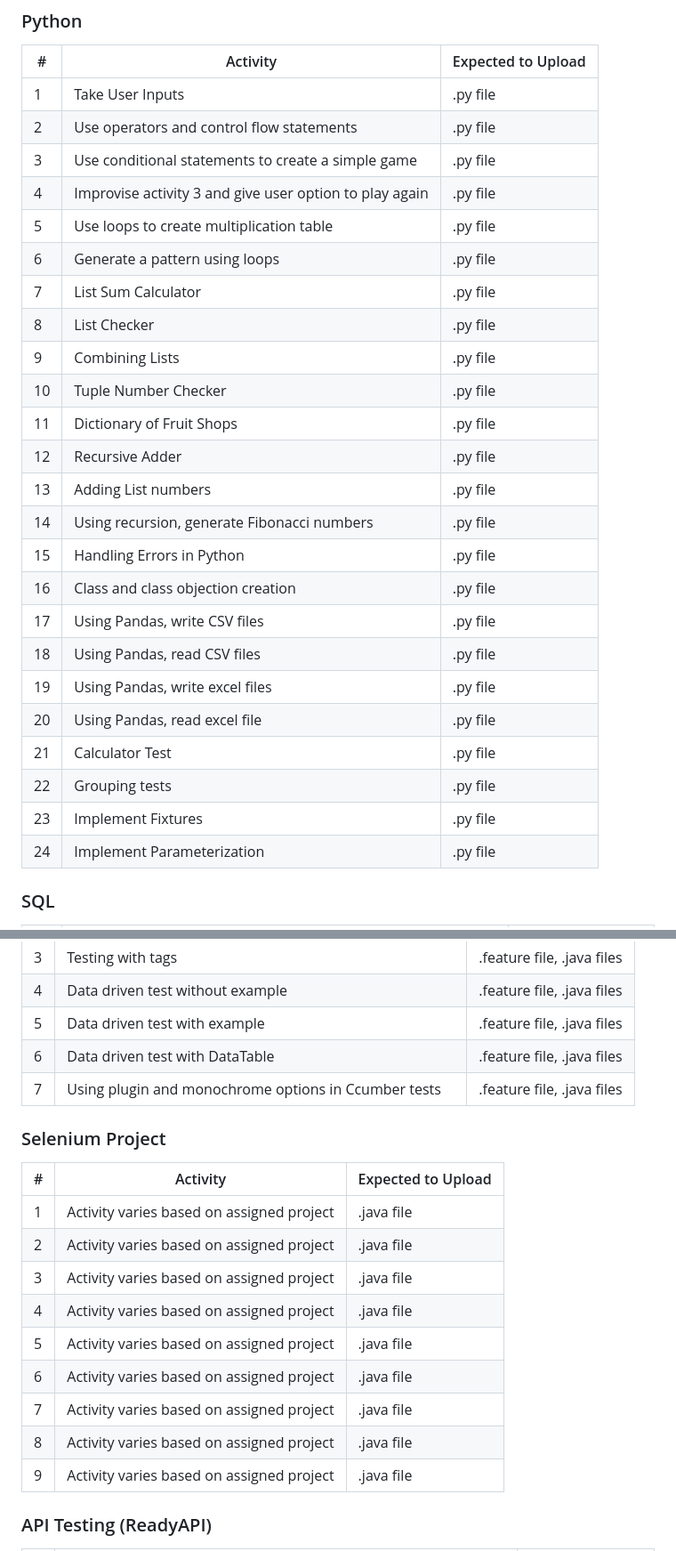
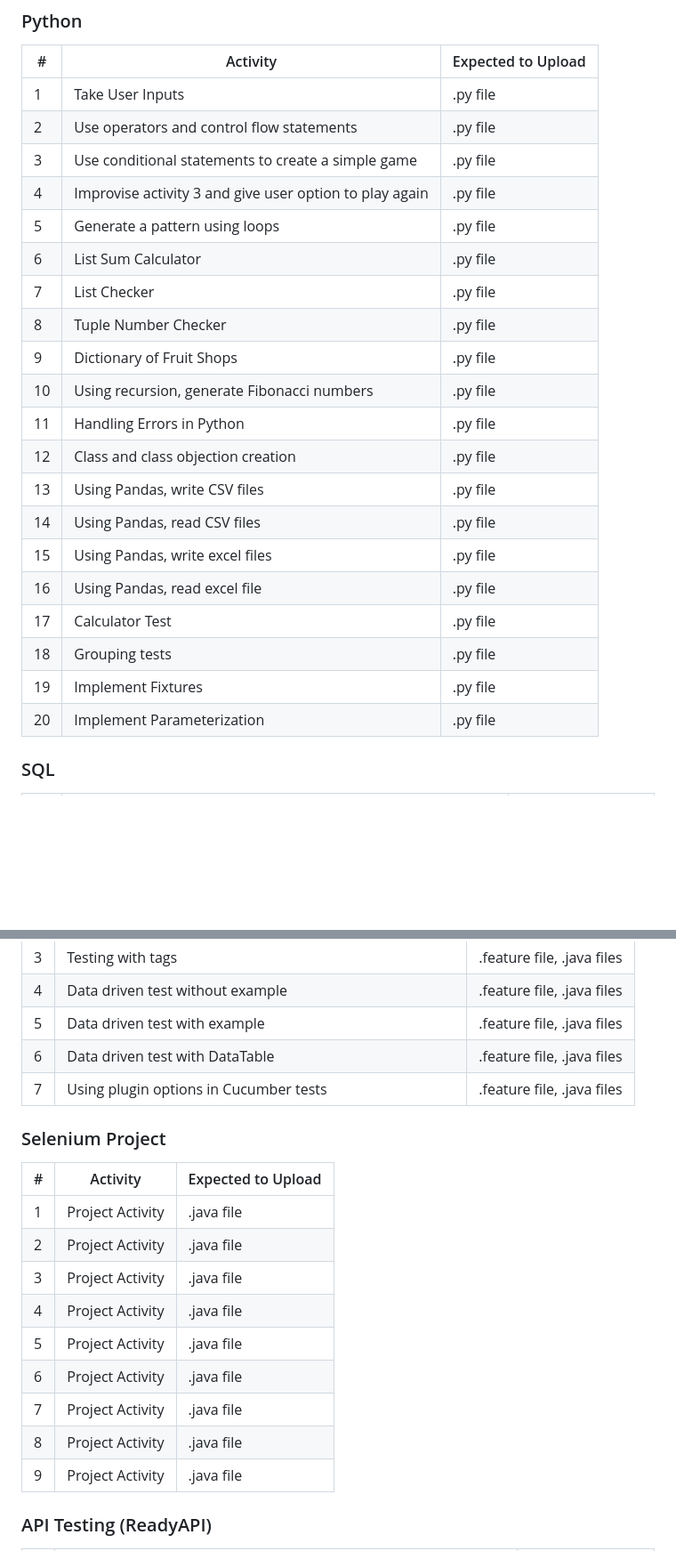
Before and after one commit to training-support/FST-M1, a Markdown page: README.md, 2 parts joined by grey strips. Shown at 89% size. Rendered like a GitHub page; blank space fills up the shorter version.

```diff
--- a/README.md
+++ b/README.md
@@ -37,26 +37,22 @@
 | 2 | Use operators and control flow statements | .py file |
 | 3 | Use conditional statements to create a simple game | .py file |
 | 4 | Improvise activity 3 and give user option to play again | .py file |
-| 5 | Use loops to create multiplication table | .py file |
-| 6 | Generate a pattern using loops | .py file |
-| 7 | List Sum Calculator | .py file |
-| 8 | List Checker | .py file |
-| 9 | Combining Lists | .py file |
-| 10 | Tuple Number Checker | .py file |
-| 11 | Dictionary of Fruit Shops | .py file |
-| 12 | Recursive Adder | .py file |
-| 13 | Adding List numbers | .py file |
-| 14 | Using recursion, generate Fibonacci numbers | .py file |
-| 15 | Handling Errors in Python | .py file |
-| 16 | Class and class objection creation | .py file |
-| 17 | Using Pandas, write CSV files | .py file |
-| 18 | Using Pandas, read CSV files | .py file |
-| 19 | Using Pandas, write excel files | .py file |
-| 20 | Using Pandas, read excel file | .py file |
-| 21 | Calculator Test | .py file |
-| 22 | Grouping tests | .py file |
-| 23 | Implement Fixtures | .py file |
-| 24 | Implement Parameterization | .py file |
+| 5 | Generate a pattern using loops | .py file |
+| 6 | List Sum Calculator | .py file |
+| 7 | List Checker | .py file |
+| 8 | Tuple Number Checker | .py file |
+| 9 | Dictionary of Fruit Shops | .py file |
+| 10 | Using recursion, generate Fibonacci numbers | .py file |
+| 11 | Handling Errors in Python | .py file |
+| 12 | Class and class objection creation | .py file |
+| 13 | Using Pandas, write CSV files | .py file |
+| 14 | Using Pandas, read CSV files | .py file |
+| 15 | Using Pandas, write excel files | .py file |
+| 16 | Using Pandas, read excel file | .py file |
+| 17 | Calculator Test | .py file |
+| 18 | Grouping tests | .py file |
+| 19 | Implement Fixtures | .py file |
+| 20 | Implement Parameterization | .py file |
 
 ### SQL
 
@@ -126,21 +111,21 @@
 | 4 | Data driven test without example | .feature file, .java files |
 | 5 | Data driven test with example | .feature file, .java files |
 | 6 | Data driven test with DataTable | .feature file, .java files |
-| 7 | Using plugin and monochrome options in Ccumber tests | .feature file, .java files |
+| 7 | Using plugin options in Cucumber tests | .feature file, .java files |
 
 ### Selenium Project
 
 | # | Activity | Expected to Upload |
 |---| -------- | ------------------ |
-| 1 | Activity varies based on assigned project | .java file |
-| 2 | Activity varies based on assigned project | .java file |
-| 3 | Activity varies based on assigned project | .java file |
-| 4 | Activity varies based on assigned project | .java file |
-| 5 | Activity varies based on assigned project | .java file |
-| 6 | Activity varies based on assigned project | .java file |
-| 7 | Activity varies based on assigned project | .java file |
-| 8 | Activity varies based on assigned project | .java file |
-| 9 | Activity varies based on assigned project | .java file |
+| 1 | Project Activity | .java file |
+| 2 | Project Activity | .java file |
+| 3 | Project Activity | .java file |
+| 4 | Project Activity | .java file |
+| 5 | Project Activity | .java file |
+| 6 | Project Activity | .java file |
+| 7 | Project Activity | .java file |
+| 8 | Project Activity | .java file |
+| 9 | Project Activity | .java file |
 
 
 ### API Testing (ReadyAPI)
```
Also changed, not shown: other parts of README.md (+14 -26 lines).
